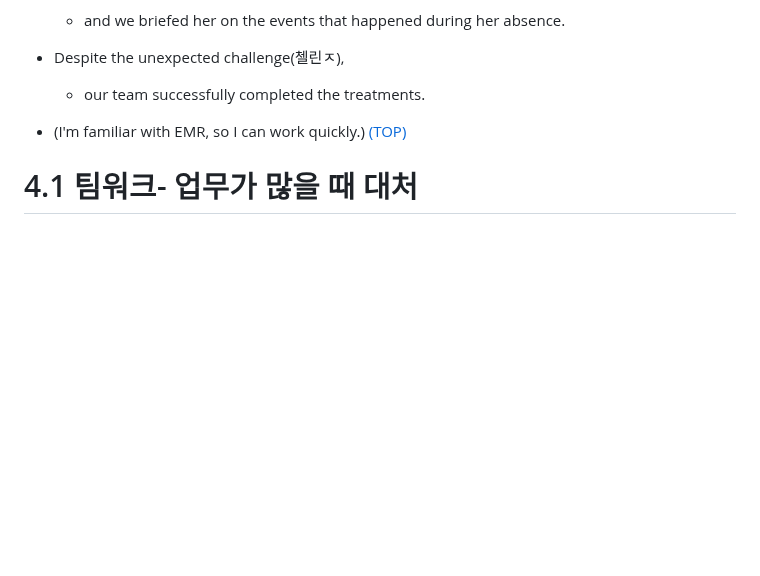
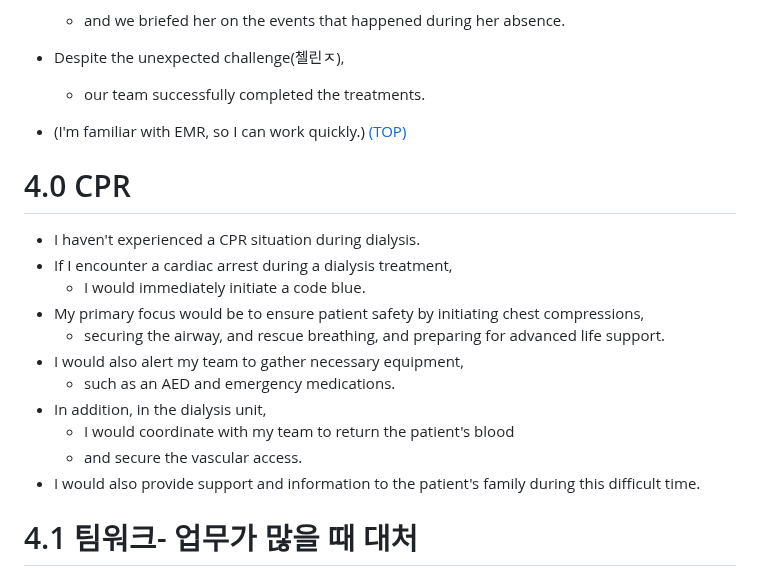
Before and after one commit to JoonHyeok-hozy-Kim/upenn_mcit, a Markdown page: ajiv_mk2.md, the part around the change. Drawn GitHub-style; blank space fills up the shorter version.

Commit message:
240813 covered with galbook4 :

```diff
--- a/ajiv_mk2.md
+++ b/ajiv_mk2.md
@@ -248,6 +248,19 @@ for the regular and long-term treatment.
 - Despite the unexpected challenge(첼린ㅈ),
   - our team successfully completed the treatments.
 - (I'm familiar with EMR, so I can work quickly.) [(TOP)](#list-of-contents)
+
+# 4.0 CPR
+- I haven't experienced a CPR situation during dialysis.
+- If I encounter a cardiac arrest during a dialysis treatment,
+  - I would immediately initiate a code blue.
+- My primary focus would be to ensure patient safety by initiating chest compressions,
+  - securing the airway, and rescue breathing, and preparing for advanced life support.
+- I would also alert my team to gather necessary equipment,
+  - such as an AED and emergency medications.
+- In addition, in the dialysis unit,
+  - I would coordinate with my team to return the patient's blood
+  - and secure the vascular access.
+- I would also provide support and information to the patient's family during this difficult time.
 
 
 # 4.1 팀워크- 업무가 많을 때 대처
```
